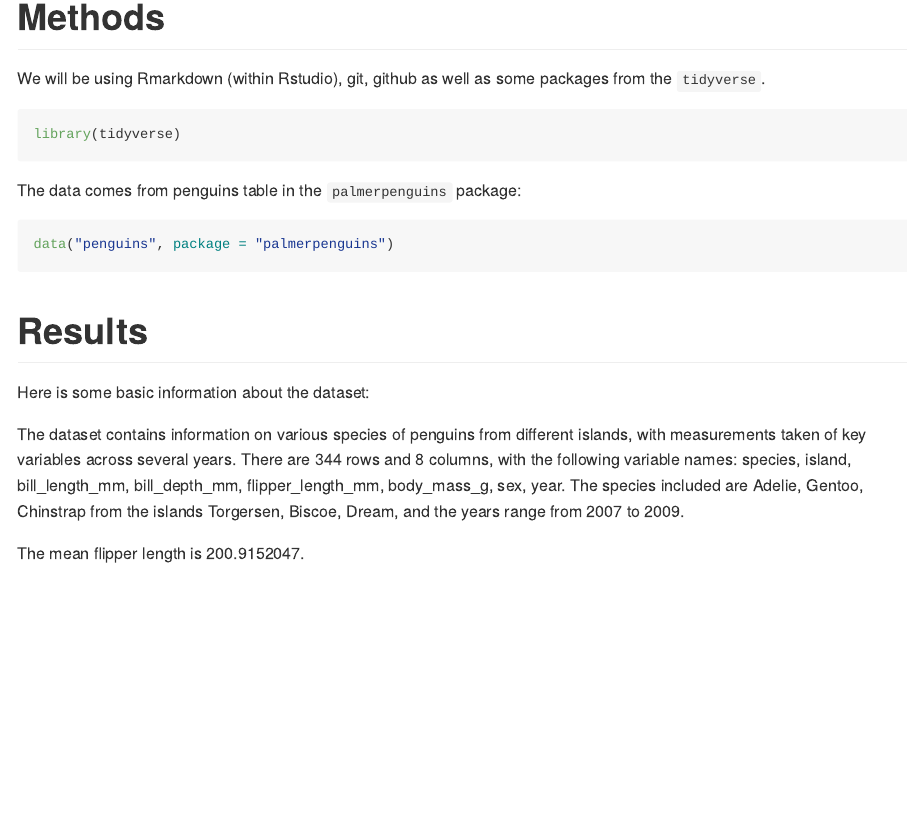
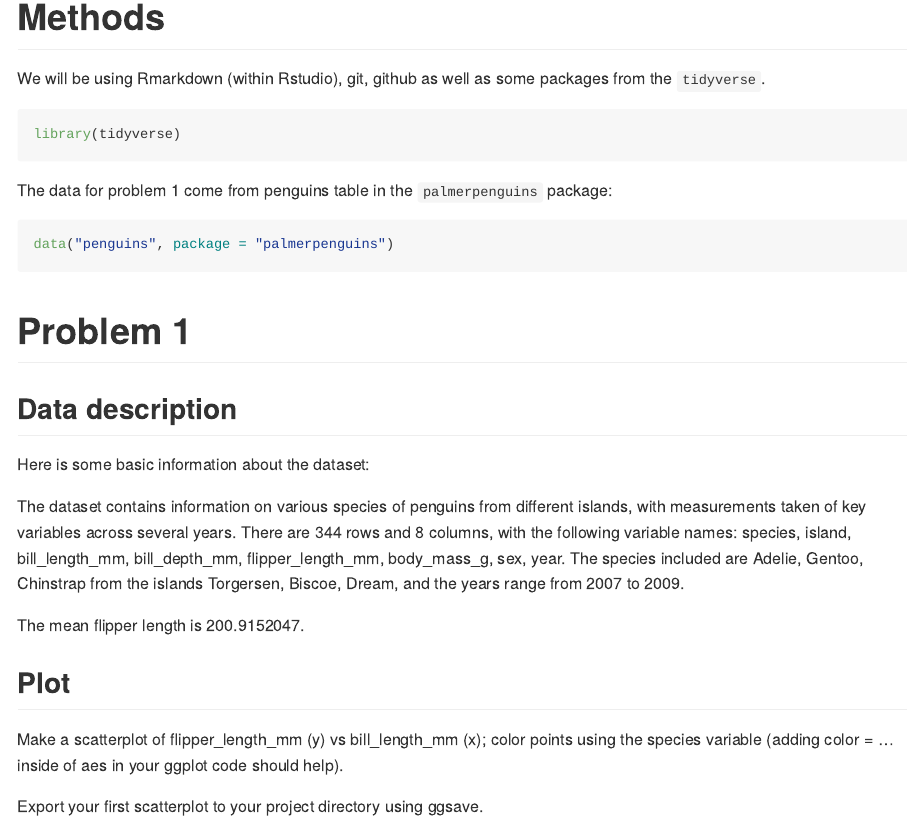
Before and after one commit to ravibrenner/p8105_hw1_irb2118, an R Markdown document (p8105_hw1_irb2118.Rmd): the page in a window 1100 px wide, from 310 px down. Rendered offline with R 4.5, knitr and Pandoc, with nearby package versions.

Commit message:
updating the labeling of my Rmarkdown doc

````diff
--- a/p8105_hw1_irb2118.Rmd
+++ b/p8105_hw1_irb2118.Rmd
@@ -17,17 +17,23 @@ We will be using Rmarkdown (within Rstudio), git, github as well as some package
 library(tidyverse)
 ```
 
-The data comes from penguins table in the `palmerpenguins` package:
+The data for problem 1 come from penguins table in the `palmerpenguins` package:
 
 ```{r}
 data("penguins", package = "palmerpenguins")
 ```
 
-# Results
+# Problem 1
 
+## Data description
 Here is some basic information about the dataset:
 
 The dataset contains information on various species of penguins from different islands, with measurements taken of key variables across several years. There are `r nrow(penguins)` rows and `r ncol(penguins)` columns, with the following variable names:
 `r names(penguins)`. The species included are `r unique(penguins$species)` from the islands `r unique(penguins$island)`, and the years range from `r min(penguins$year)` to `r max(penguins$year)`.
 
 The mean flipper length is `r mean(penguins$flipper_length_mm, na.rm = TRUE)`.
+
+## Plot
+Make a scatterplot of flipper_length_mm (y) vs bill_length_mm (x); color points using the species variable (adding color = ... inside of aes in your ggplot code should help).
+
+Export your first scatterplot to your project directory using ggsave.
````
